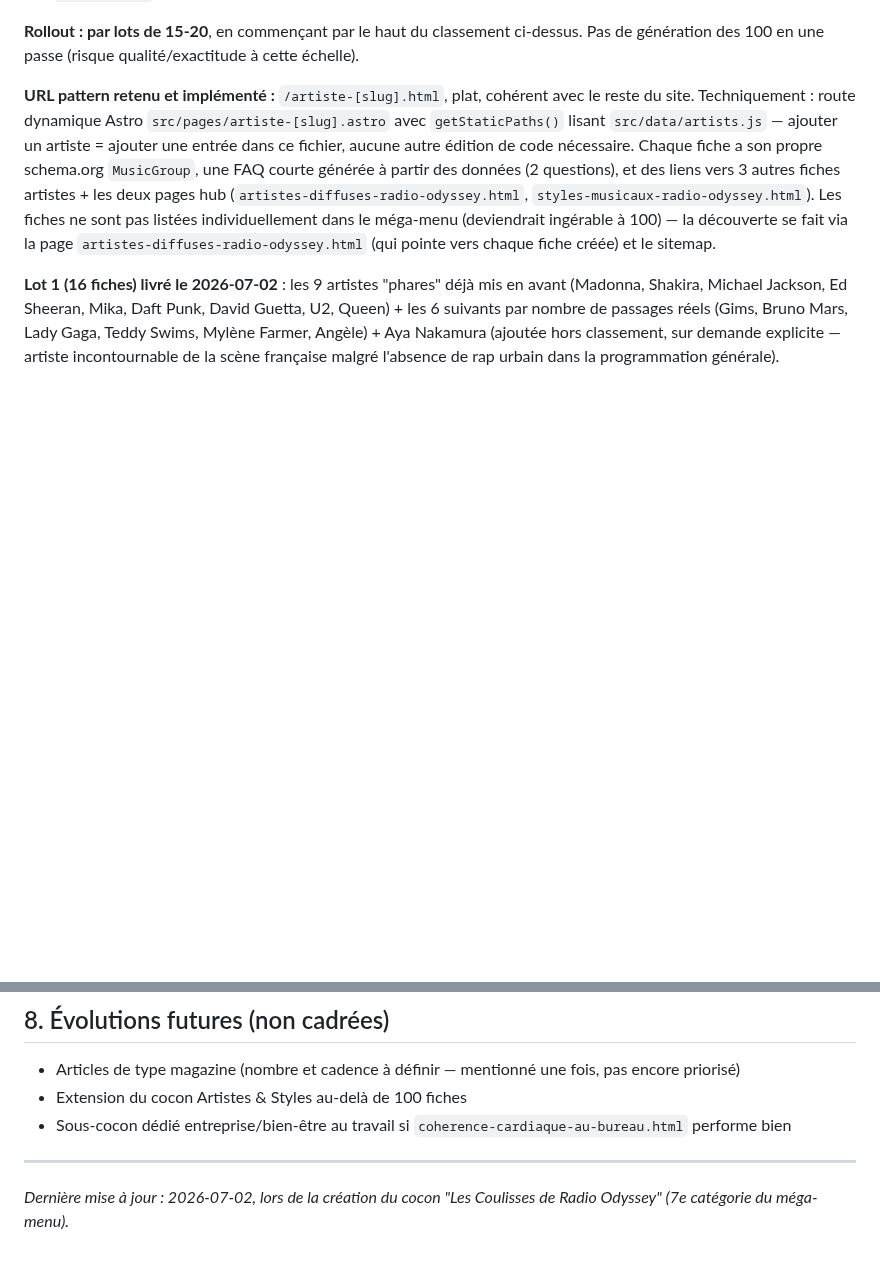
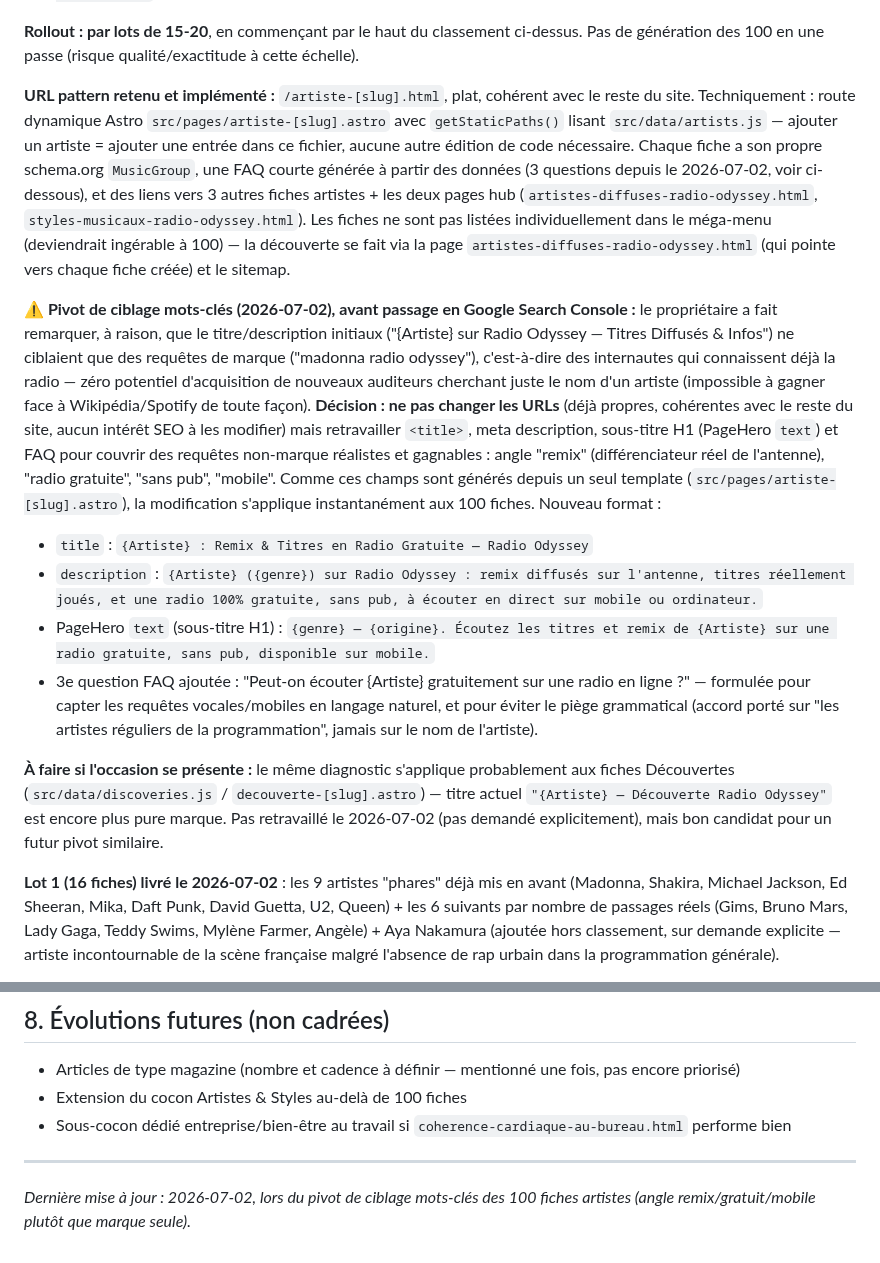
Before and after one commit to dactarus/radio-odyssey, a Markdown page: SEO_BLUEPRINT.md, 2 parts joined by grey strips. Rendered like a GitHub page; blank space fills up the shorter version.

Commit message:
Document the artist-fiche keyword targeting pivot in SEO_BLUEPRINT.md

```diff
--- a/SEO_BLUEPRINT.md
+++ b/SEO_BLUEPRINT.md
@@ -253,7 +253,15 @@ Shakira (105), Madonna (100), David Guetta (97), Gims (96), Ed Sheeran (92), Bru
 
 **Rollout : par lots de 15-20**, en commençant par le haut du classement ci-dessus. Pas de génération des 100 en une passe (risque qualité/exactitude à cette échelle).
 
-**URL pattern retenu et implémenté :** `/artiste-[slug].html`, plat, cohérent avec le reste du site. Techniquement : route dynamique Astro `src/pages/artiste-[slug].astro` avec `getStaticPaths()` lisant `src/data/artists.js` — ajouter un artiste = ajouter une entrée dans ce fichier, aucune autre édition de code nécessaire. Chaque fiche a son propre schema.org `MusicGroup`, une FAQ courte générée à partir des données (2 questions), et des liens vers 3 autres fiches artistes + les deux pages hub (`artistes-diffuses-radio-odyssey.html`, `styles-musicaux-radio-odyssey.html`). Les fiches ne sont pas listées individuellement dans le méga-menu (deviendrait ingérable à 100) — la découverte se fait via la page `artistes-diffuses-radio-odyssey.html` (qui pointe vers chaque fiche créée) et le sitemap.
+**URL pattern retenu et implémenté :** `/artiste-[slug].html`, plat, cohérent avec le reste du site. Techniquement : route dynamique Astro `src/pages/artiste-[slug].astro` avec `getStaticPaths()` lisant `src/data/artists.js` — ajouter un artiste = ajouter une entrée dans ce fichier, aucune autre édition de code nécessaire. Chaque fiche a son propre schema.org `MusicGroup`, une FAQ courte générée à partir des données (3 questions depuis le 2026-07-02, voir ci-dessous), et des liens vers 3 autres fiches artistes + les deux pages hub (`artistes-diffuses-radio-odyssey.html`, `styles-musicaux-radio-odyssey.html`). Les fiches ne sont pas listées individuellement dans le méga-menu (deviendrait ingérable à 100) — la découverte se fait via la page `artistes-diffuses-radio-odyssey.html` (qui pointe vers chaque fiche créée) et le sitemap.
+
+**⚠️ Pivot de ciblage mots-clés (2026-07-02), avant passage en Google Search Console :** le propriétaire a fait remarquer, à raison, que le titre/description initiaux ("{Artiste} sur Radio Odyssey — Titres Diffusés & Infos") ne ciblaient que des requêtes de marque ("madonna radio odyssey"), c'est-à-dire des internautes qui connaissent déjà la radio — zéro potentiel d'acquisition de nouveaux auditeurs cherchant juste le nom d'un artiste (impossible à gagner face à Wikipédia/Spotify de toute façon). **Décision : ne pas changer les URLs** (déjà propres, cohérentes avec le reste du site, aucun intérêt SEO à les modifier) mais retravailler `<title>`, meta description, sous-titre H1 (PageHero `text`) et FAQ pour couvrir des requêtes non-marque réalistes et gagnables : angle "remix" (différenciateur réel de l'antenne), "radio gratuite", "sans pub", "mobile". Comme ces champs sont générés depuis un seul template (`src/pages/artiste-[slug].astro`), la modification s'applique instantanément aux 100 fiches. Nouveau format :
+- `title` : `{Artiste} : Remix & Titres en Radio Gratuite — Radio Odyssey`
+- `description` : `{Artiste} ({genre}) sur Radio Odyssey : remix diffusés sur l'antenne, titres réellement joués, et une radio 100% gratuite, sans pub, à écouter en direct sur mobile ou ordinateur.`
+- PageHero `text` (sous-titre H1) : `{genre} — {origine}. Écoutez les titres et remix de {Artiste} sur une radio gratuite, sans pub, disponible sur mobile.`
+- 3e question FAQ ajoutée : "Peut-on écouter {Artiste} gratuitement sur une radio en ligne ?" — formulée pour capter les requêtes vocales/mobiles en langage naturel, et pour éviter le piège grammatical (accord porté sur "les artistes réguliers de la programmation", jamais sur le nom de l'artiste).
+
+**À faire si l'occasion se présente :** le même diagnostic s'applique probablement aux fiches Découvertes (`src/data/discoveries.js` / `decouverte-[slug].astro`) — titre actuel `"{Artiste} — Découverte Radio Odyssey"` est encore plus pure marque. Pas retravaillé le 2026-07-02 (pas demandé explicitement), mais bon candidat pour un futur pivot similaire.
 
 **Lot 1 (16 fiches) livré le 2026-07-02** : les 9 artistes "phares" déjà mis en avant (Madonna, Shakira, Michael Jackson, Ed Sheeran, Mika, Daft Punk, David Guetta, U2, Queen) + les 6 suivants par nombre de passages réels (Gims, Bruno Mars, Lady Gaga, Teddy Swims, Mylène Farmer, Angèle) + Aya Nakamura (ajoutée hors classement, sur demande explicite — artiste incontournable de la scène française malgré l'absence de rap urbain dans la programmation générale).
 
@@ -317,4 +325,4 @@ Bios fournies directement par le propriétaire (dossiers de presse / connaissanc
 
 ---
 
-*Dernière mise à jour : 2026-07-02, lors de la création du cocon "Les Coulisses de Radio Odyssey" (7e catégorie du méga-menu).*
+*Dernière mise à jour : 2026-07-02, lors du pivot de ciblage mots-clés des 100 fiches artistes (angle remix/gratuit/mobile plutôt que marque seule).*
```
